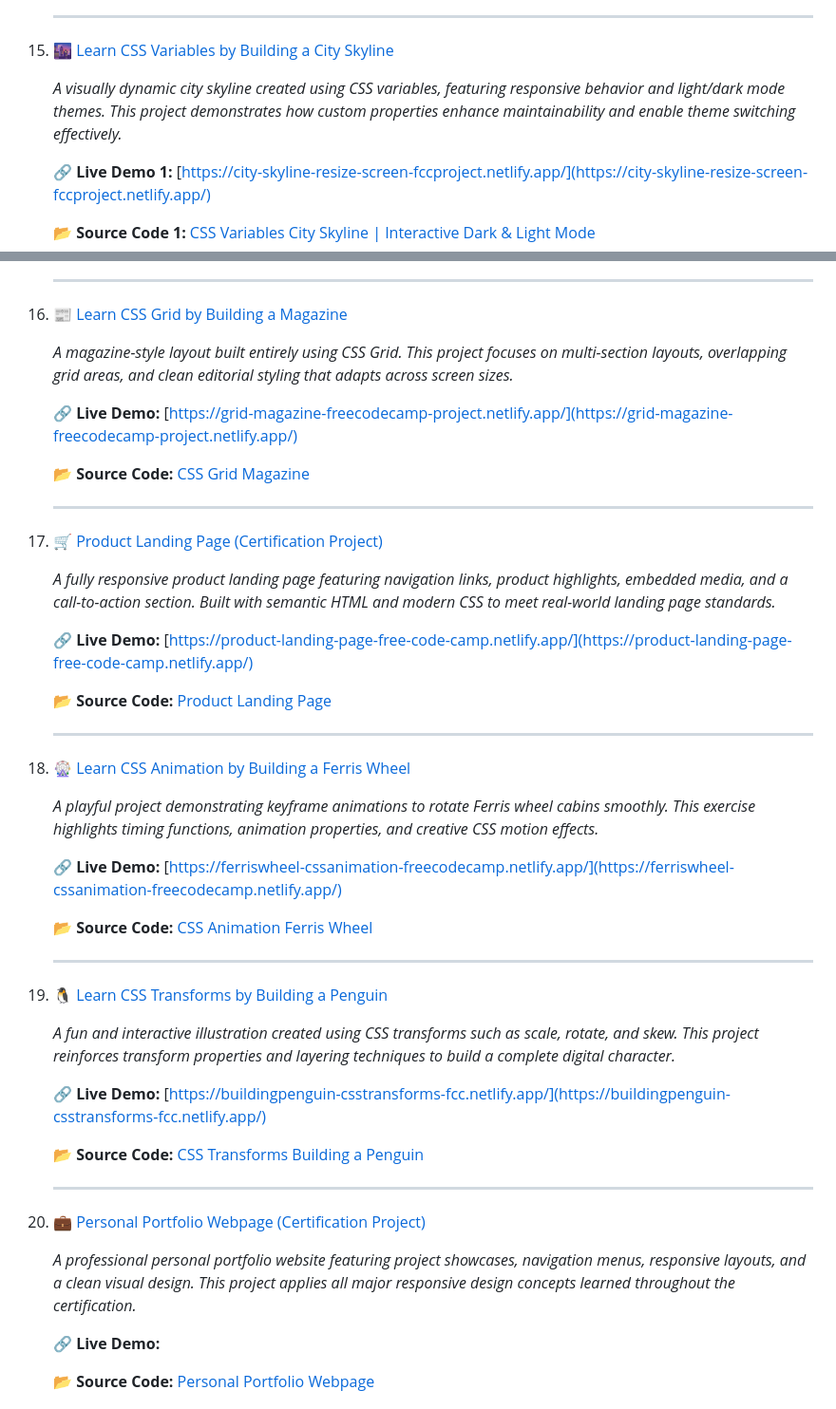
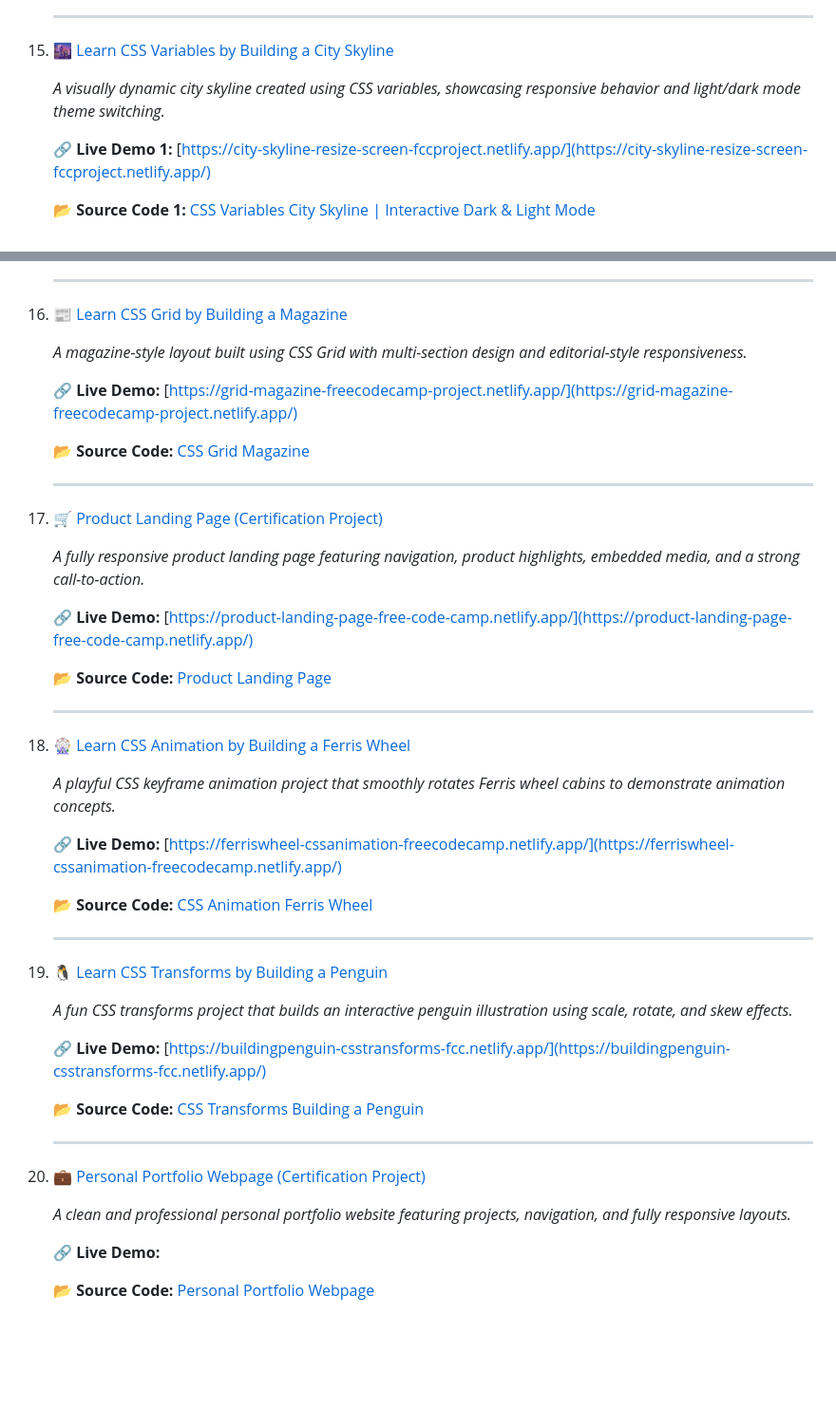
Before and after one commit to jabayazhini-ag/freeCodeCamp_Responsive-Web-Design, a Markdown page: README.md, 2 parts joined by grey strips. Shown at 95% size. Drawn GitHub-style; blank space fills up the shorter version.

Commit message:
Refine project descriptions in README.md
Updated project descriptions for clarity and conciseness.

```diff
--- a/README.md
+++ b/README.md
@@ -148,7 +148,7 @@ Explore the live demos below to see the projects in action:
 
 15. 🌆 [Learn CSS Variables by Building a City Skyline](https://www.freecodecamp.org/learn/2022/responsive-web-design/#learn-css-variables-by-building-a-city-skyline)
 
-     *A visually dynamic city skyline created using CSS variables, featuring responsive behavior and light/dark mode themes. This project demonstrates how custom properties enhance maintainability and enable theme switching effectively.*
+     *A visually dynamic city skyline created using CSS variables, showcasing responsive behavior and light/dark mode theme switching.*
 
      🔗 **Live Demo 1:** [https://city-skyline-resize-screen-fccproject.netlify.app/](https://city-skyline-resize-screen-fccproject.netlify.app/)
 
@@ -166,7 +166,7 @@ Explore the live demos below to see the projects in action:
 
 16. 📰 [Learn CSS Grid by Building a Magazine](https://www.freecodecamp.org/learn/2022/responsive-web-design/#learn-css-grid-by-building-a-magazine)
 
-    *A magazine-style layout built entirely using CSS Grid. This project focuses on multi-section layouts, overlapping grid areas, and clean editorial styling that adapts across screen sizes.*
+    *A magazine-style layout built using CSS Grid with multi-section design and editorial-style responsiveness.*
 
     🔗 **Live Demo:** [https://grid-magazine-freecodecamp-project.netlify.app/](https://grid-magazine-freecodecamp-project.netlify.app/)
 
@@ -176,7 +176,7 @@ Explore the live demos below to see the projects in action:
 
 17. 🛒 [Product Landing Page (Certification Project)](https://www.freecodecamp.org/learn/2022/responsive-web-design/build-a-product-landing-page-project/build-a-product-landing-page)
 
-    *A fully responsive product landing page featuring navigation links, product highlights, embedded media, and a call-to-action section. Built with semantic HTML and modern CSS to meet real-world landing page standards.*
+    *A fully responsive product landing page featuring navigation, product highlights, embedded media, and a strong call-to-action.*
 
     🔗 **Live Demo:** [https://product-landing-page-free-code-camp.netlify.app/](https://product-landing-page-free-code-camp.netlify.app/)
 
@@ -186,7 +186,7 @@ Explore the live demos below to see the projects in action:
 
 18. 🎡 [Learn CSS Animation by Building a Ferris Wheel](https://www.freecodecamp.org/learn/2022/responsive-web-design/#learn-css-animation-by-building-a-ferris-wheel)
 
-    *A playful project demonstrating keyframe animations to rotate Ferris wheel cabins smoothly. This exercise highlights timing functions, animation properties, and creative CSS motion effects.*
+    *A playful CSS keyframe animation project that smoothly rotates Ferris wheel cabins to demonstrate animation concepts.*
 
     🔗 **Live Demo:** [https://ferriswheel-cssanimation-freecodecamp.netlify.app/](https://ferriswheel-cssanimation-freecodecamp.netlify.app/)
 
@@ -196,7 +196,7 @@ Explore the live demos below to see the projects in action:
 
 19. 🐧 [Learn CSS Transforms by Building a Penguin](https://www.freecodecamp.org/learn/2022/responsive-web-design/#learn-css-transforms-by-building-a-penguin)
 
-    *A fun and interactive illustration created using CSS transforms such as scale, rotate, and skew. This project reinforces transform properties and layering techniques to build a complete digital character.*
+    *A fun CSS transforms project that builds an interactive penguin illustration using scale, rotate, and skew effects.*
 
     🔗 **Live Demo:** [https://buildingpenguin-csstransforms-fcc.netlify.app/](https://buildingpenguin-csstransforms-fcc.netlify.app/)
 
@@ -206,7 +206,7 @@ Explore the live demos below to see the projects in action:
 
 20. 💼 [Personal Portfolio Webpage (Certification Project)](https://www.freecodecamp.org/learn/2022/responsive-web-design/build-a-personal-portfolio-webpage-project/build-a-personal-portfolio-webpage)
 
-    *A professional personal portfolio website featuring project showcases, navigation menus, responsive layouts, and a clean visual design. This project applies all major responsive design concepts learned throughout the certification.*
+    *A clean and professional personal portfolio website featuring projects, navigation, and fully responsive layouts.*
 
     🔗 **Live Demo:**
 
```
